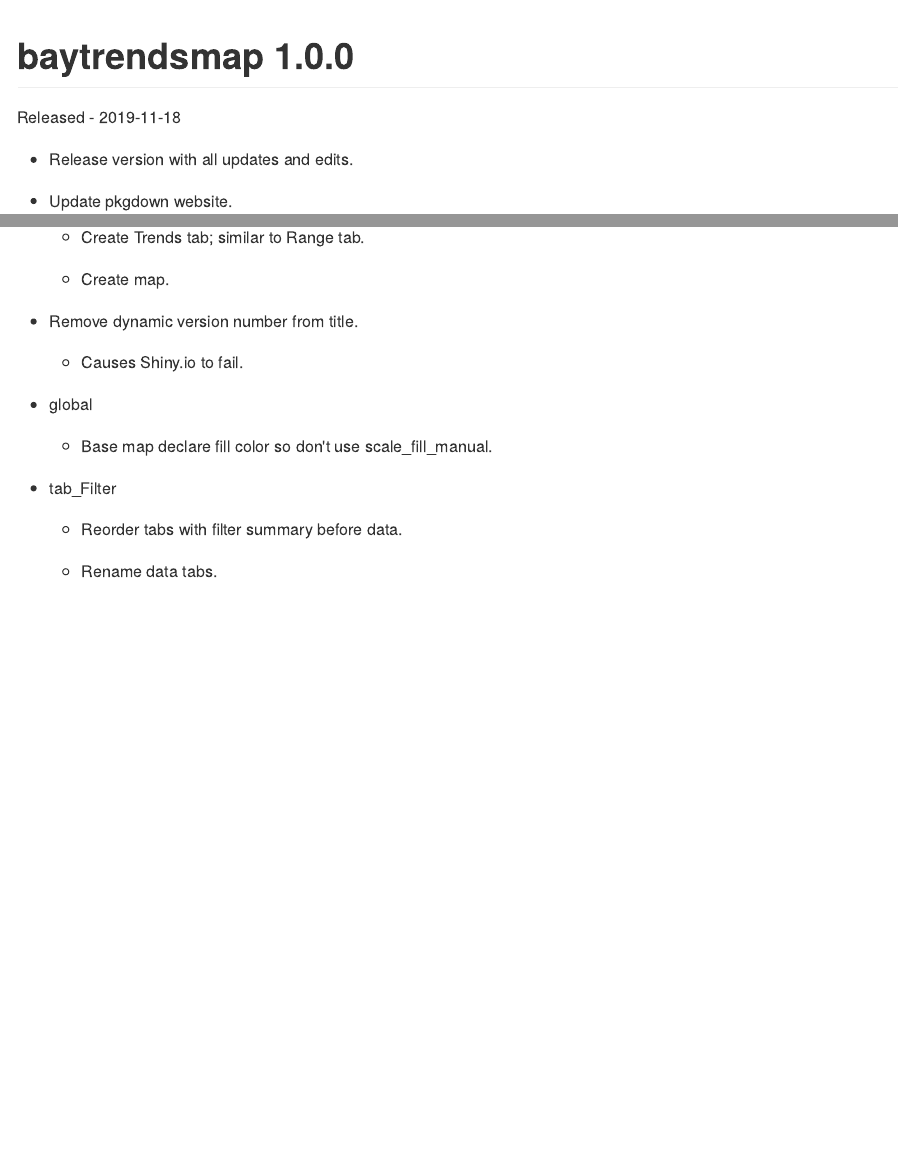
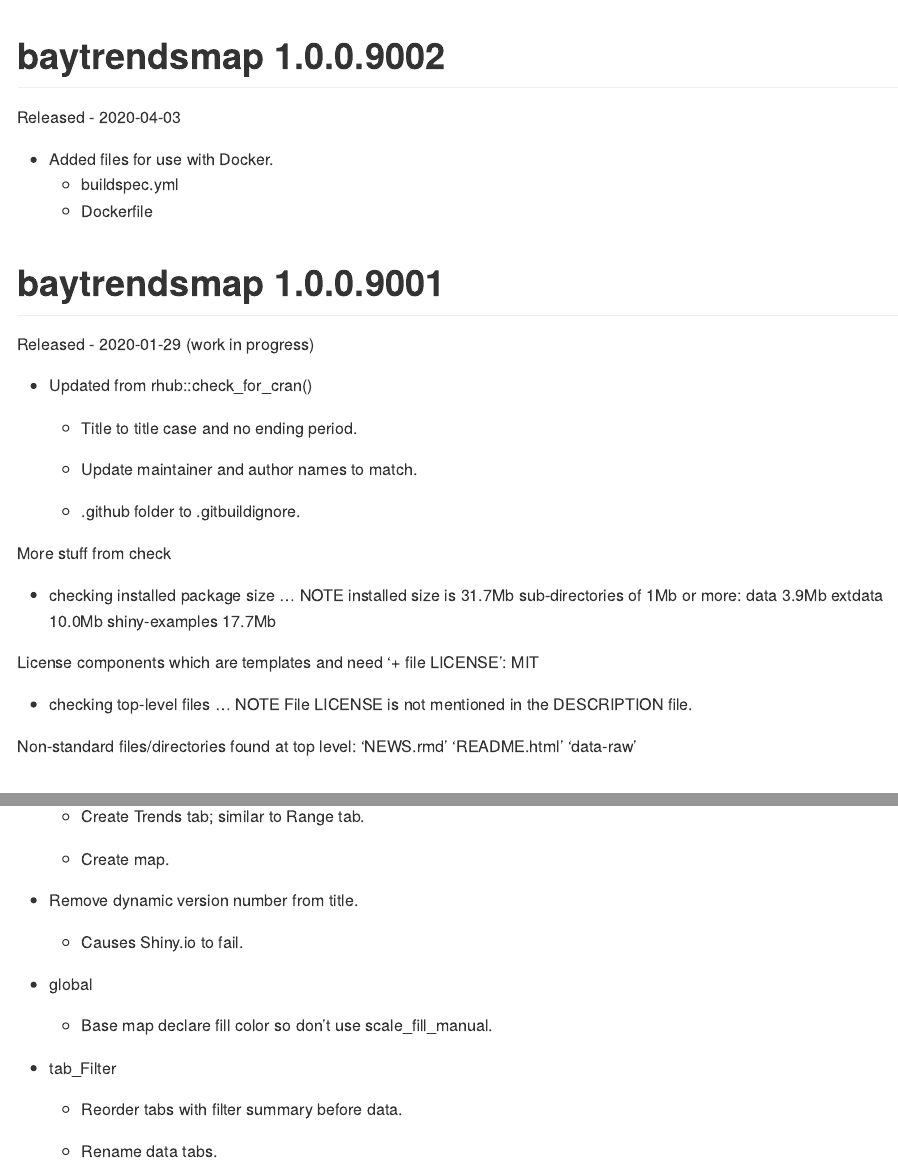
Before and after one commit to tetratech/baytrendsmap, an R Markdown document (NEWS.rmd): the page in a window 1100 px wide, from 200 px down, and a second part further down, joined at a grey line. The pictures show the output file NEWS.md that the author committed with the source, drawn offline in the style of GitHub.

Commit message:
v1.0.0.9002
Add 2 files to root for use with Docker.

````diff
--- a/NEWS.rmd
+++ b/NEWS.rmd
@@ -19,6 +19,48 @@
 ```{r LastUpdate, echo = FALSE}
 cat(paste0("Last Update: ",Sys.time()))
 ```
+baytrendsmap 1.0.0.9002
+===========
+Released - 2020-04-03
+
+* Added files for use with Docker.
+    + buildspec.yml
+    + Dockerfile
+
+baytrendsmap 1.0.0.9001
+===========
+Released - 2020-01-29 (work in progress)
+
+* Updated from rhub::check_for_cran()
+
+    + Title to title case and no ending period.
+
+    + Update maintainer and author names to match.
+
+    + .github folder to .gitbuildignore.
+
+More stuff from check
+
+* checking installed package size ... NOTE
+  installed size is 31.7Mb
+  sub-directories of 1Mb or more:
+    data             3.9Mb
+    extdata         10.0Mb
+    shiny-examples  17.7Mb
+
+License components which are templates and need '+ file LICENSE':
+  MIT
+
+* checking top-level files ... NOTE
+File
+  LICENSE
+is not mentioned in the DESCRIPTION file.
+
+Non-standard files/directories found at top level:
+  ‘NEWS.rmd’ ‘README.html’ ‘data-raw’
+
+
+
 baytrendsmap 1.0.0
 ===========
 Released - 2019-11-18
--- /dev/null
+++ b/buildspec.yml
@@ -0,0 +1,14 @@
+version: 0.2
+# John Massey, ASCR Federal
+# 3/31/2020
+# REQUIREMENTS
+# CodeBuild ENV Vars
+#   AWS_DEFAULT_REGION (us-east-1)
+#   AWS_ACCOUNT_ID
+#   IMAGE_REPO_NAME (ECR Repo Name)
+#   IMAGE_TAG       (Docker Image Tag)
+#   BASE_IMAGE_NAME (Default Name of docker image post build step)
+#   ENVIRONMENT     (based on REP or SCEN + DEV, TEST, PROD)
+
+phases:
+  pre_build:
@@ -0,0 +20,13 @@
+      - ls -al
+      - $(aws ecr get-login --no-include-email --region $AWS_DEFAULT_REGION)
+  build:
+    commands:
+      - echo Build started on `date`
+      - echo Building the Docker image using docker build...
+      - docker build -t $BASE_IMAGE_NAME .
+      - docker tag $BASE_IMAGE_NAME:$IMAGE_TAG $AWS_ACCOUNT_ID.dkr.ecr.$AWS_DEFAULT_REGION.amazonaws.com/$IMAGE_REPO_NAME:$IMAGE_TAG
+  post_build:
+    commands:
+      - echo Build completed on `date`
+      - echo Pushing the Docker image...
+      - docker push $AWS_ACCOUNT_ID.dkr.ecr.$AWS_DEFAULT_REGION.amazonaws.com/$IMAGE_REPO_NAME:$IMAGE_TAG
````
Also changed, not shown: NEWS.md, buildspec.yml (5 more changed lines), 4 other files.
